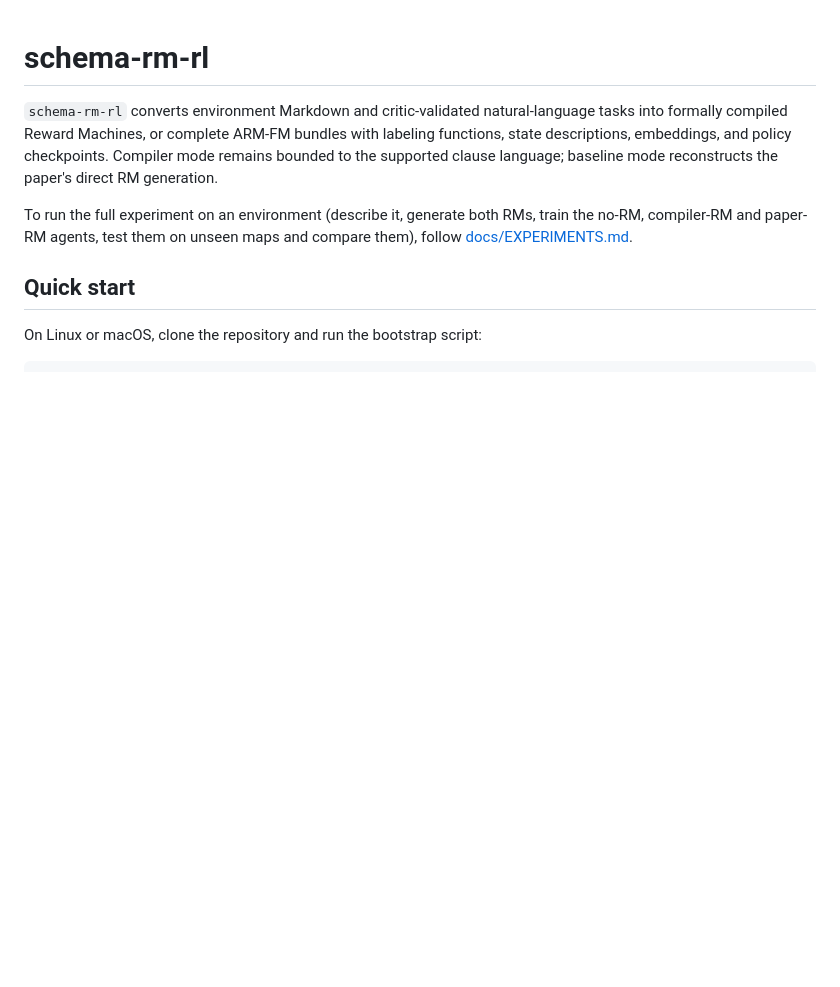
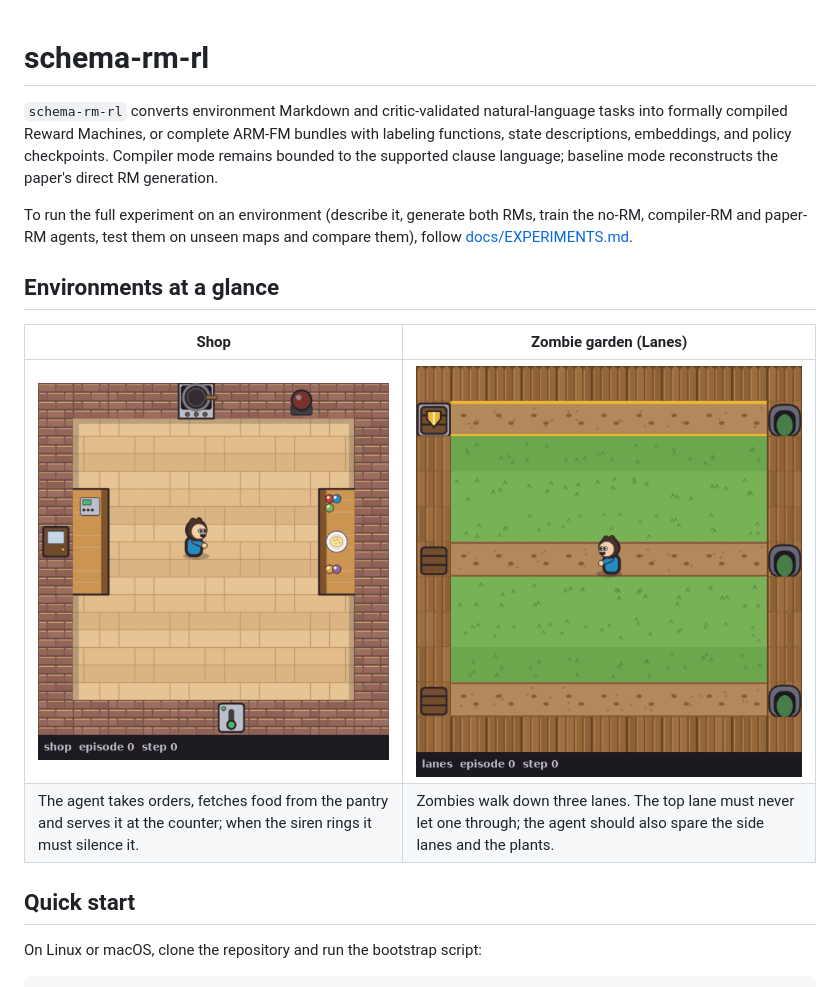
Before and after one commit to MiquelGomezCorral/TFM-schema-rm-rl, a Markdown page: README.md, the part around the change. GitHub-like rendering; pictures changed too: readme-images/lanes.gif (added), readme-images/shop.gif (added); blank space fills up the shorter version.

Commit message:
feat(visuals): drawn Shop and zombie garden pictures for GIFs; README environment GIFs

```diff
--- a/README.md
+++ b/README.md
@@ -8,6 +8,13 @@ supported clause language; baseline mode reconstructs the paper's direct RM gene
 To run the full experiment on an environment (describe it, generate both RMs, train the no-RM,
 compiler-RM and paper-RM agents, test them on unseen maps and compare them), follow
 [docs/EXPERIMENTS.md](docs/EXPERIMENTS.md).
+
+## Environments at a glance
+
+| Shop | Zombie garden (Lanes) |
+| --- | --- |
+| ![Shop: the agent takes orders and serves food](readme-images/shop.gif) | ![Zombie garden: zombies walk down three lanes](readme-images/lanes.gif) |
+| The agent takes orders, fetches food from the pantry and serves it at the counter; when the siren rings it must silence it. | Zombies walk down three lanes. The top lane must never let one through; the agent should also spare the side lanes and the plants. |
 
 ## Quick start
 
```
Also changed, not shown: 6 other files.
